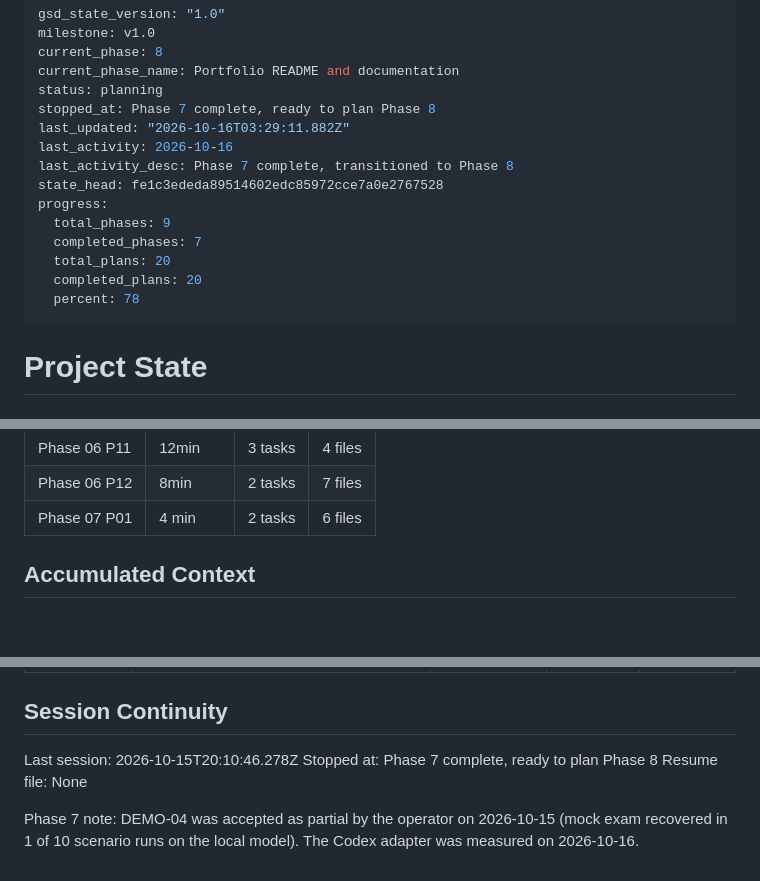
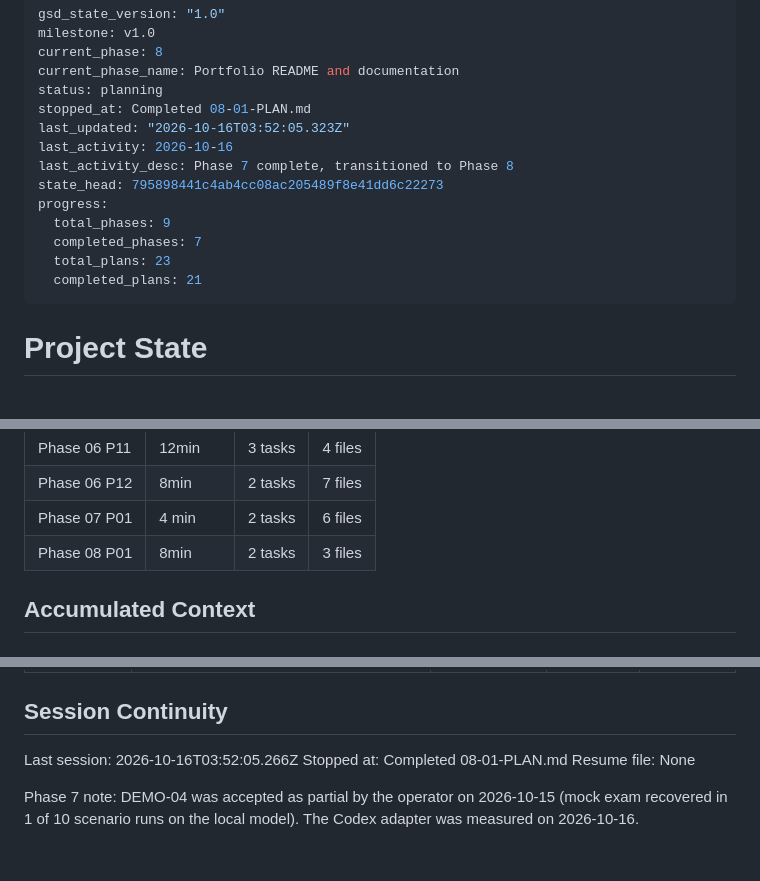
Before and after one commit to edizonbasseto/lecture-to-study-pipeline, a Markdown page: .planning/STATE.md, 3 parts joined by grey strips. Rendered like a GitHub page.

Commit message:
docs(08-01): complete documentation checker plan
Co-Authored-By: Claude Sonnet 5.5 <noreply@anthropic.com>

```diff
--- a/.planning/STATE.md
+++ b/.planning/STATE.md
@@ -4,17 +4,16 @@ milestone: v1.0
 current_phase: 8
 current_phase_name: Portfolio README and documentation
 status: planning
-stopped_at: Phase 7 complete, ready to plan Phase 8
-last_updated: "2026-10-16T03:29:11.882Z"
+stopped_at: Completed 08-01-PLAN.md
+last_updated: "2026-10-16T03:52:05.323Z"
 last_activity: 2026-10-16
 last_activity_desc: Phase 7 complete, transitioned to Phase 8
-state_head: fe1c3ededa89514602edc85972cce7a0e2767528
+state_head: 795898441c4ab4cc08ac205489f8e41dd6c22273
 progress:
   total_phases: 9
   completed_phases: 7
-  total_plans: 20
-  completed_plans: 20
-  percent: 78
+  total_plans: 23
+  completed_plans: 21
 ---
 
 # Project State
@@ -72,6 +71,7 @@ Progress: [████████░░] 78% (phases, 5 of 9; Phases 1-5 are c
 | Phase 06 P11 | 12min | 3 tasks | 4 files |
 | Phase 06 P12 | 8min | 2 tasks | 7 files |
 | Phase 07 P01 | 4 min | 2 tasks | 6 files |
+| Phase 08 P01 | 8min | 2 tasks | 3 files |
 
 ## Accumulated Context
 
@@ -130,8 +131,8 @@ Items acknowledged and deferred at roadmap creation (detail in REQUIREMENTS.md v
 
 ## Session Continuity
 
-Last session: 2026-10-15T20:10:46.278Z
-Stopped at: Phase 7 complete, ready to plan Phase 8
+Last session: 2026-10-16T03:52:05.266Z
+Stopped at: Completed 08-01-PLAN.md
 Resume file: None
 
 Phase 7 note: DEMO-04 was accepted as partial by the operator on 2026-10-15 (mock exam recovered in 1 of 10 scenario runs on the local model). The Codex adapter was measured on 2026-10-16.
```
Also changed, not shown: other parts of .planning/STATE.md (+1 -0 lines), .planning/ROADMAP.md (+3 -3 lines), 1 other file.
